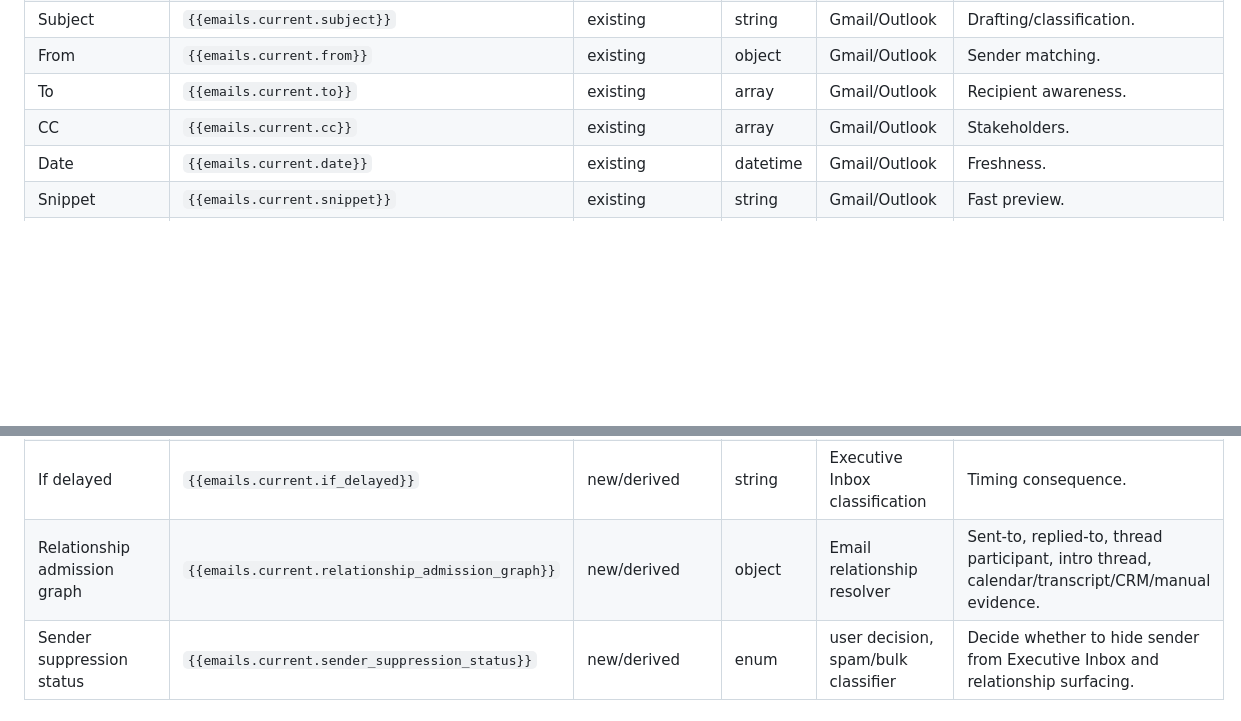
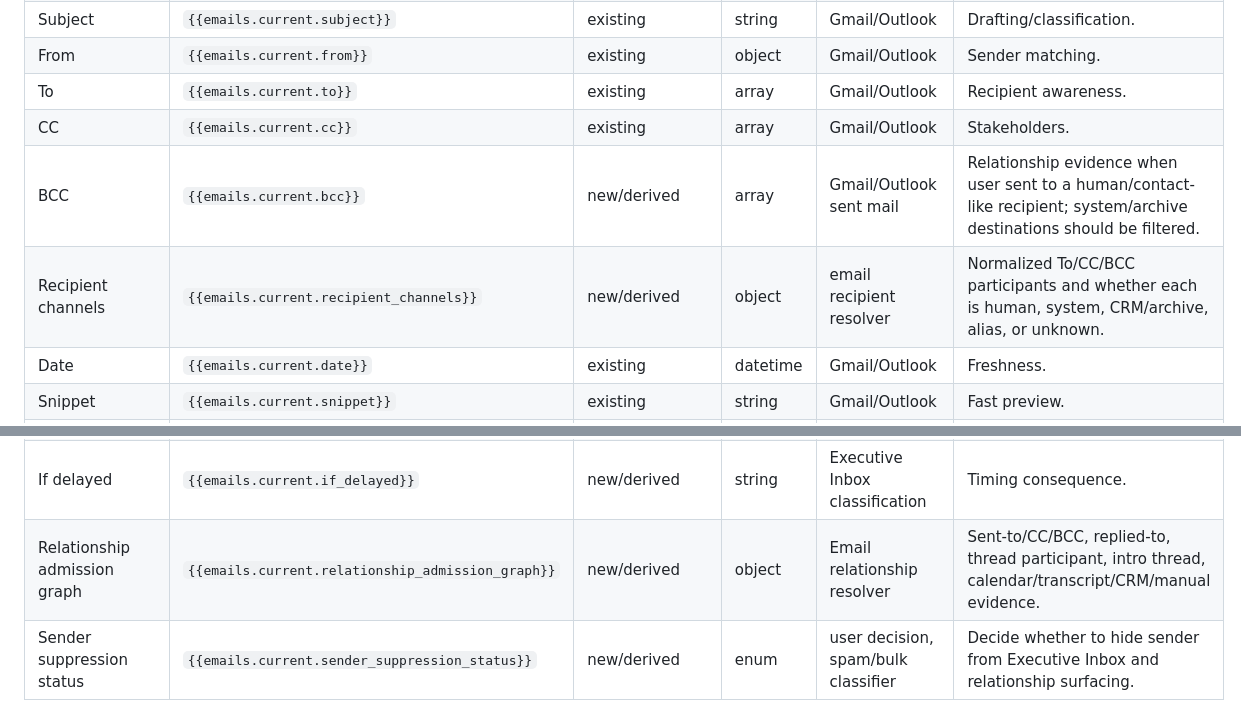
Before and after one commit to JessaGrace1221/jessa_VAL, a Markdown page: docs/VAL_CONTEXT_REGISTRY.md, 2 parts joined by grey strips. Rendered like a GitHub page; blank space fills up the shorter version.

```diff
--- a/docs/VAL_CONTEXT_REGISTRY.md
+++ b/docs/VAL_CONTEXT_REGISTRY.md
@@ -349,6 +349,8 @@ Dedicated classification prompt suite:
 | From | `{{emails.current.from}}` | existing | object | Gmail/Outlook | Sender matching. |
 | To | `{{emails.current.to}}` | existing | array | Gmail/Outlook | Recipient awareness. |
 | CC | `{{emails.current.cc}}` | existing | array | Gmail/Outlook | Stakeholders. |
+| BCC | `{{emails.current.bcc}}` | new/derived | array | Gmail/Outlook sent mail | Relationship evidence when user sent to a human/contact-like recipient; system/archive destinations should be filtered. |
+| Recipient channels | `{{emails.current.recipient_channels}}` | new/derived | object | email recipient resolver | Normalized To/CC/BCC participants and whether each is human, system, CRM/archive, alias, or unknown. |
 | Date | `{{emails.current.date}}` | existing | datetime | Gmail/Outlook | Freshness. |
 | Snippet | `{{emails.current.snippet}}` | existing | string | Gmail/Outlook | Fast preview. |
 | Body preview | `{{emails.current.body_preview}}` | existing | string | Gmail/Outlook | Classification. |
@@ -372,7 +374,7 @@ Dedicated classification prompt suite:
 | Communication classification | `{{emails.current.communication_classification}}` | new/derived | object | Executive Inbox classification | Conversation-first routing. |
 | Executive meaning | `{{emails.current.executive_meaning}}` | new/derived | array | Executive Inbox classification | Explain why surfaced. |
 | If delayed | `{{emails.current.if_delayed}}` | new/derived | string | Executive Inbox classification | Timing consequence. |
-| Relationship admission graph | `{{emails.current.relationship_admission_graph}}` | new/derived | object | Email relationship resolver | Sent-to, replied-to, thread participant, intro thread, calendar/transcript/CRM/manual evidence. |
+| Relationship admission graph | `{{emails.current.relationship_admission_graph}}` | new/derived | object | Email relationship resolver | Sent-to/CC/BCC, replied-to, thread participant, intro thread, calendar/transcript/CRM/manual evidence. |
 | Sender suppression status | `{{emails.current.sender_suppression_status}}` | new/derived | enum | user decision, spam/bulk classifier | Decide whether to hide sender from Executive Inbox and relationship surfacing. |
 
 ## Email Thread Variables
```
Also changed, not shown: docs/VAL_SYSTEM_WIDE_SOURCE_AND_CLICK_MAP.md (+18 -5 lines).
